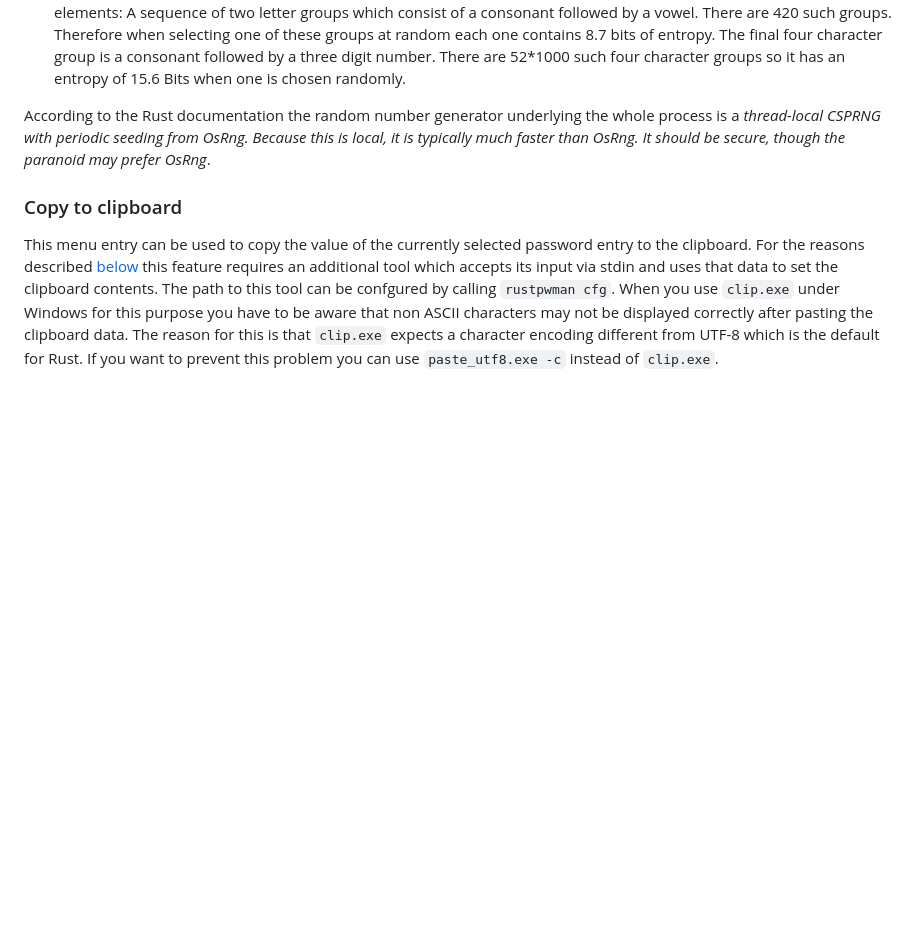
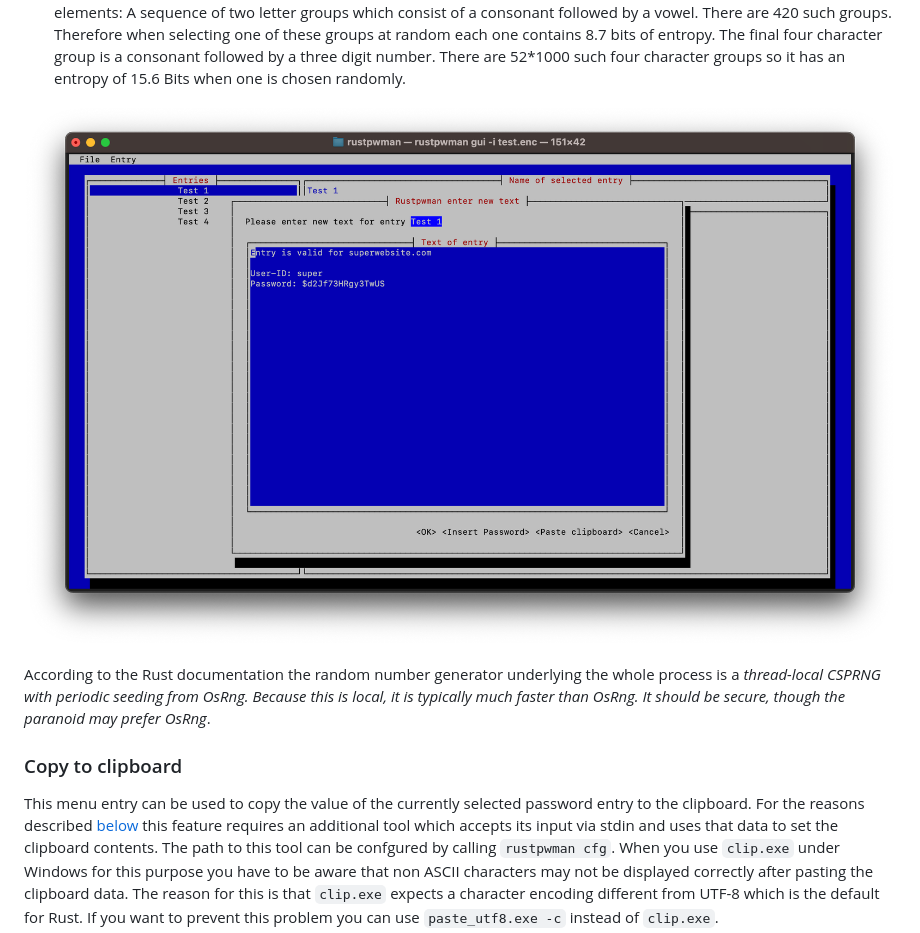
Before and after one commit to rmsk2/rustpwman, a Markdown page: README.md, the part around the change. Rendered like a GitHub page; pictures changed too: edit.png (added); blank space fills up the shorter version.

Commit message:
Improve documentation

```diff
--- a/README.md
+++ b/README.md
@@ -118,6 +118,8 @@ Additionally the user is able to select the set of characters which may appear i
 - Base64, where the potential padding character `=` is removed and the the special characters `/` and `+` are replaced by `$` and `!`
 - Hex
 - Special: This password generator aims to create pronouncable passwords which are constructed from the following elements: A sequence of two letter groups which consist of a consonant followed by a vowel. There are 420 such groups. Therefore when selecting one of these groups at random each one contains 8.7 bits of entropy. The final four character group is a consonant followed by a three digit number. There are 52*1000 such four character groups so it has an entropy of 15.6 Bits when one is chosen randomly.
+
+![](/edit.png?raw=true "Screenshot of edit entry dialog")
 
 According to the Rust documentation the random number generator underlying the whole process is a *thread-local CSPRNG with periodic seeding from OsRng. Because this is local, it is typically much faster than OsRng. It should be secure, though the paranoid may prefer OsRng*.
 
```
